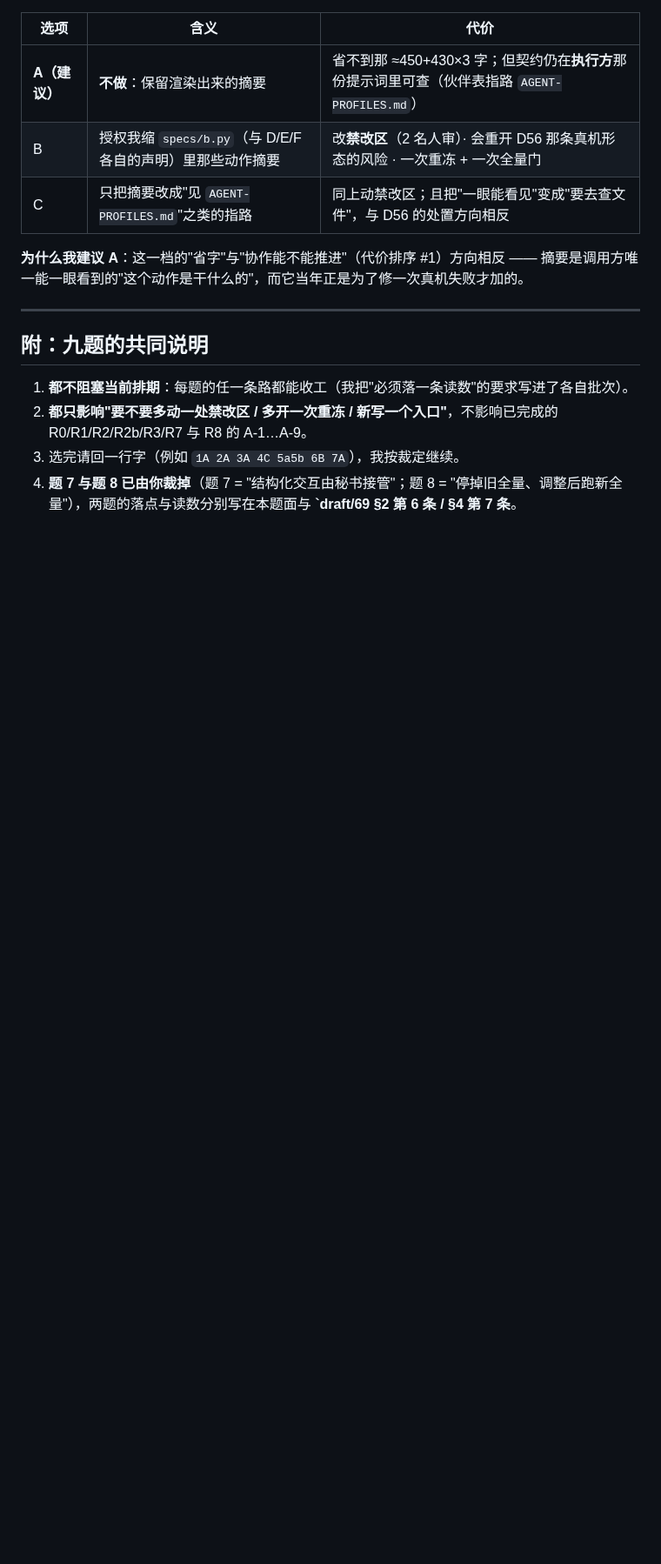
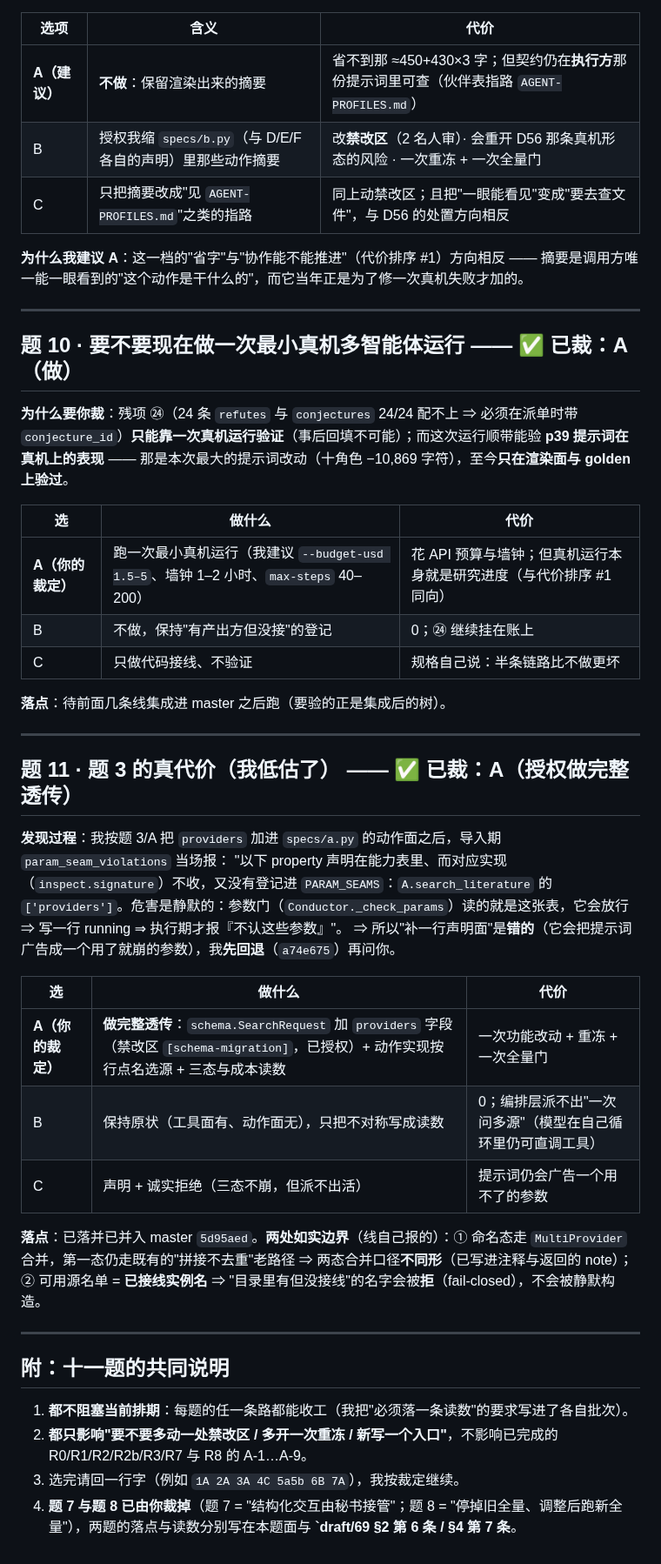
Before and after one commit to yujake/Incubator, a Markdown page: draft/68-待裁选择题（一次提交）.md, the part around one of its changes. Shown at 87% size. Drawn GitHub-style; blank space fills up the shorter version.

Commit message:
draft/68 裁定台账：十一题的裁定与落点（含我建议被推翻的三处、题3 的真代价更正）+ 补题 10/题 11

```diff
--- a/draft/68-待裁选择题（一次提交）.md
+++ b/draft/68-待裁选择题（一次提交）.md
@@ -174,7 +194,37 @@
 
 ---
 
-## 附：九题的共同说明
+## 题 10 · 要不要现在做一次最小真机多智能体运行 —— ✅ **已裁：A（做）**
+
+**为什么要你裁**：残项 ㉔（24 条 `refutes` 与 `conjectures` 24/24 配不上 ⇒ 必须在派单时带 `conjecture_id`）**只能靠一次真机运行验证**（事后回填不可能）；而这次运行顺带能验 **p39 提示词在真机上的表现** —— 那是本次最大的提示词改动（十角色 −10,869 字符），至今**只在渲染面与 golden 上验过**。
+
+| 选 | 做什么 | 代价 |
+|---|---|---|
+| **A（你的裁定）** | 跑一次最小真机运行（我建议 `--budget-usd 1.5–5`、墙钟 1–2 小时、`max-steps` 40–200） | 花 API 预算与墙钟；但真机运行本身就是研究进度（与代价排序 #1 同向） |
+| B | 不做，保持"有产出方但没接"的登记 | 0；㉔ 继续挂在账上 |
+| C | 只做代码接线、不验证 | 规格自己说：半条链路比不做更坏 |
+
+**落点**：待前面几条线集成进 master 之后跑（要验的正是集成后的树）。
+
+---
+
+## 题 11 · 题 3 的真代价（我低估了） —— ✅ **已裁：A（授权做完整透传）**
+
+**发现过程**：我按题 3/A 把 `providers` 加进 `specs/a.py` 的动作面之后，导入期 `param_seam_violations` 当场报：
+"以下 property 声明在能力表里、而对应实现（`inspect.signature`）不收，又没有登记进 `PARAM_SEAMS`：`A.search_literature` 的 `['providers']`。危害是静默的：参数门（`Conductor._check_params`）读的就是这张表，它会放行 ⇒ 写一行 running ⇒ 执行期才报『不认这些参数』"。
+⇒ 所以"补一行声明面"是**错的**（它会把提示词广告成一个用了就崩的参数），我**先回退**（`a74e675`）再问你。
+
+| 选 | 做什么 | 代价 |
+|---|---|---|
+| **A（你的裁定）** | **做完整透传**：`schema.SearchRequest` 加 `providers` 字段（禁改区 `[schema-migration]`，已授权）+ 动作实现按行点名选源 + 三态与成本读数 | 一次功能改动 + 重冻 + 一次全量门 |
+| B | 保持原状（工具面有、动作面无），只把不对称写成读数 | 0；编排层派不出"一次问多源"（模型在自己循环里仍可直调工具） |
+| C | 声明 + 诚实拒绝（三态不崩，但派不出活） | 提示词仍会广告一个用不了的参数 |
+
+**落点**：已落并已并入 master `5d95aed`。**两处如实边界**（线自己报的）：① 命名态走 `MultiProvider` 合并，第一态仍走既有的"拼接不去重"老路径 ⇒ 两态合并口径**不同形**（已写进注释与返回的 note）；② 可用源名单 = **已接线实例名** ⇒ "目录里有但没接线"的名字会被**拒**（fail-closed），不会被静默构造。
+
+---
+
+## 附：十一题的共同说明
 1. **都不阻塞当前排期**：每题的任一条路都能收工（我把"必须落一条读数"的要求写进了各自批次）。
 2. **都只影响"要不要多动一处禁改区 / 多开一次重冻 / 新写一个入口"**，不影响已完成的 R0/R1/R2/R2b/R3/R7 与 R8 的 A-1…A-9。
 3. 选完请回一行字（例如 `1A 2A 3A 4C 5a5b 6B 7A`），我按裁定继续。
```
Also changed, not shown: other parts of draft/68-待裁选择题（一次提交）.md (+22 -2 lines).
